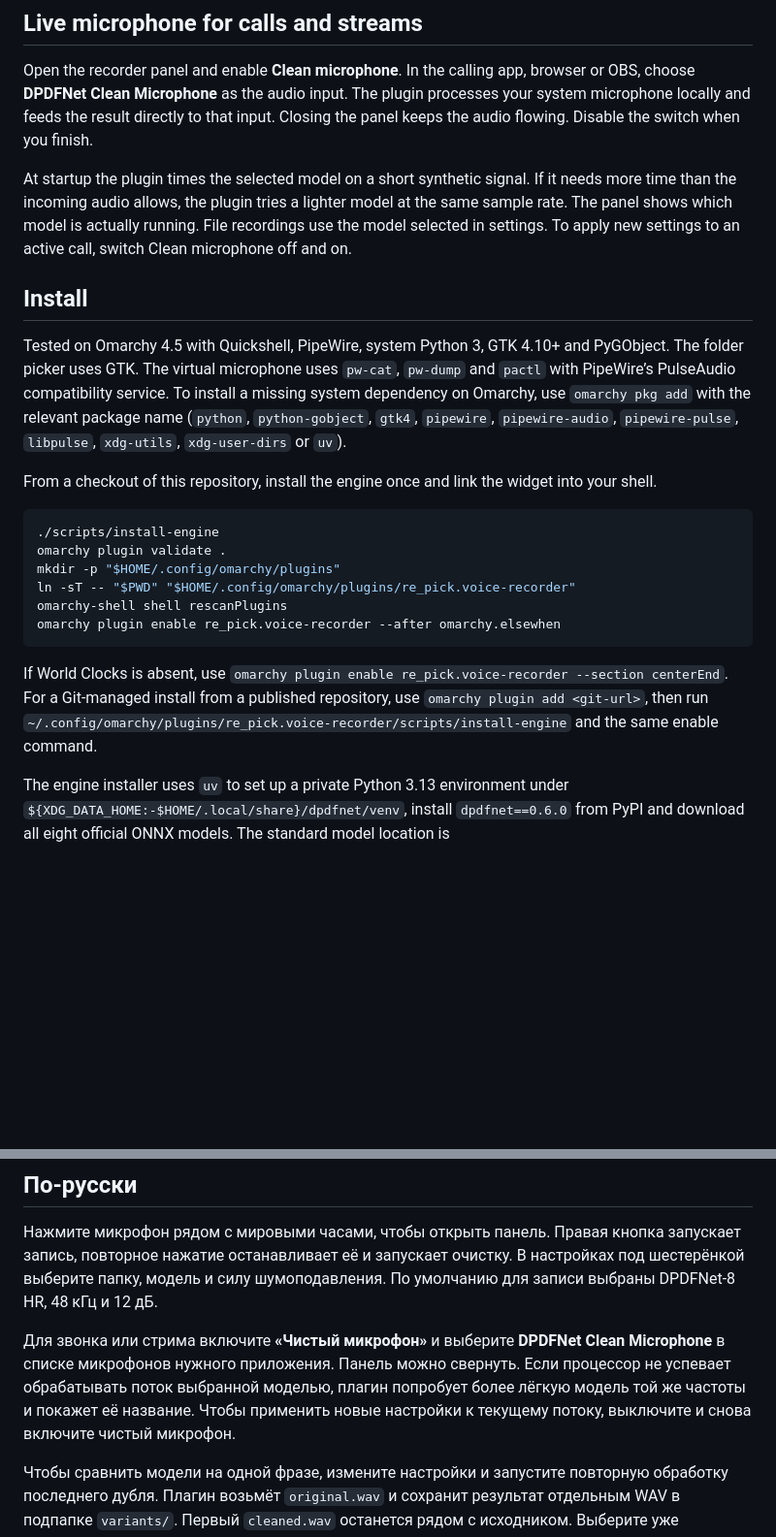
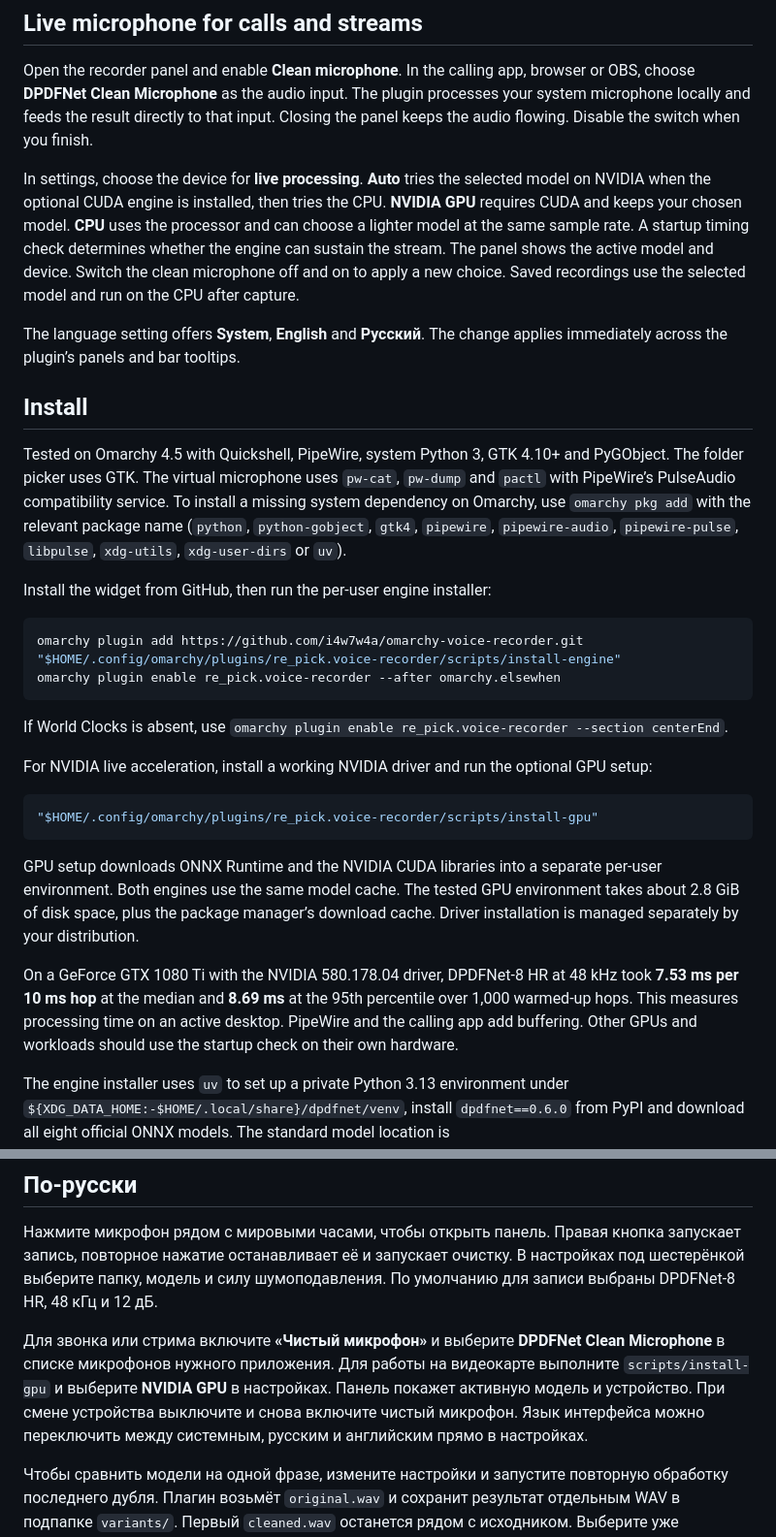
Before and after one commit to i4w7w4a/omarchy-voice-recorder, a Markdown page: README.md, 2 parts joined by grey strips. Shown at 97% size. Drawn GitHub-style; blank space fills up the shorter version.

````diff
--- a/README.md
+++ b/README.md
@@ -24,24 +24,33 @@ The default destination is `DPDFNet` under the XDG Music directory, usually `~/M
 
 Open the recorder panel and enable **Clean microphone**. In the calling app, browser or OBS, choose **DPDFNet Clean Microphone** as the audio input. The plugin processes your system microphone locally and feeds the result directly to that input. Closing the panel keeps the audio flowing. Disable the switch when you finish.
 
-At startup the plugin times the selected model on a short synthetic signal. If it needs more time than the incoming audio allows, the plugin tries a lighter model at the same sample rate. The panel shows which model is actually running. File recordings use the model selected in settings. To apply new settings to an active call, switch Clean microphone off and on.
+In settings, choose the device for **live processing**. **Auto** tries the selected model on NVIDIA when the optional CUDA engine is installed, then tries the CPU. **NVIDIA GPU** requires CUDA and keeps your chosen model. **CPU** uses the processor and can choose a lighter model at the same sample rate. A startup timing check determines whether the engine can sustain the stream. The panel shows the active model and device. Switch the clean microphone off and on to apply a new choice. Saved recordings use the selected model and run on the CPU after capture.
+
+The language setting offers **System**, **English** and **Русский**. The change applies immediately across the plugin’s panels and bar tooltips.
 
 ## Install
 
 Tested on Omarchy 4.5 with Quickshell, PipeWire, system Python 3, GTK 4.10+ and PyGObject. The folder picker uses GTK. The virtual microphone uses `pw-cat`, `pw-dump` and `pactl` with PipeWire’s PulseAudio compatibility service. To install a missing system dependency on Omarchy, use `omarchy pkg add` with the relevant package name (`python`, `python-gobject`, `gtk4`, `pipewire`, `pipewire-audio`, `pipewire-pulse`, `libpulse`, `xdg-utils`, `xdg-user-dirs` or `uv`).
 
-From a checkout of this repository, install the engine once and link the widget into your shell.
+Install the widget from GitHub, then run the per-user engine installer:
 
 ```sh
-./scripts/install-engine
-omarchy plugin validate .
-mkdir -p "$HOME/.config/omarchy/plugins"
-ln -sT -- "$PWD" "$HOME/.config/omarchy/plugins/re_pick.voice-recorder"
-omarchy-shell shell rescanPlugins
+omarchy plugin add https://github.com/i4w7w4a/omarchy-voice-recorder.git
+"$HOME/.config/omarchy/plugins/re_pick.voice-recorder/scripts/install-engine"
 omarchy plugin enable re_pick.voice-recorder --after omarchy.elsewhen
 ```
 
-If World Clocks is absent, use `omarchy plugin enable re_pick.voice-recorder --section centerEnd`. For a Git-managed install from a published repository, use `omarchy plugin add <git-url>`, then run `~/.config/omarchy/plugins/re_pick.voice-recorder/scripts/install-engine` and the same enable command.
+If World Clocks is absent, use `omarchy plugin enable re_pick.voice-recorder --section centerEnd`.
+
+For NVIDIA live acceleration, install a working NVIDIA driver and run the optional GPU setup:
+
+```sh
+"$HOME/.config/omarchy/plugins/re_pick.voice-recorder/scripts/install-gpu"
+```
+
+GPU setup downloads ONNX Runtime and the NVIDIA CUDA libraries into a separate per-user environment. Both engines use the same model cache. The tested GPU environment takes about 2.8 GiB of disk space, plus the package manager’s download cache. Driver installation is managed separately by your distribution.
+
+On a GeForce GTX 1080 Ti with the NVIDIA 580.178.04 driver, DPDFNet-8 HR at 48 kHz took **7.53 ms per 10 ms hop** at the median and **8.69 ms** at the 95th percentile over 1,000 warmed-up hops. This measures processing time on an active desktop. PipeWire and the calling app add buffering. Other GPUs and workloads should use the startup check on their own hardware.
 
 The engine installer uses `uv` to set up a private Python 3.13 environment under `${XDG_DATA_HOME:-$HOME/.local/share}/dpdfnet/venv`, install `dpdfnet==0.6.0` from PyPI and download all eight official ONNX models. The standard model location is `${XDG_CACHE_HOME:-$HOME/.cache}/dpdfnet/models`. Run `./scripts/install-engine` again to upgrade a single-model installation or resume an interrupted download. It reuses completed files and checks that each model opens. An existing DPDFNet executable on the shell’s `PATH` with the selected model in its cache is also supported. Recording, enhancement and playback work offline after setup. [DPDFNet](https://github.com/ceva-ip/DPDFNet) · [Pretrained models](https://huggingface.co/Ceva-IP/DPDFNet)
 
@@ -55,7 +64,7 @@ Finish the active take and switch off Clean microphone, then run `omarchy plugin
 
 Нажмите микрофон рядом с мировыми часами, чтобы открыть панель. Правая кнопка запускает запись, повторное нажатие останавливает её и запускает очистку. В настройках под шестерёнкой выберите папку, модель и силу шумоподавления. По умолчанию для записи выбраны DPDFNet-8 HR, 48 кГц и 12 дБ.
 
-Для звонка или стрима включите **«Чистый микрофон»** и выберите **DPDFNet Clean Microphone** в списке микрофонов нужного приложения. Панель можно свернуть. Если процессор не успевает обрабатывать поток выбранной моделью, плагин попробует более лёгкую модель той же частоты и покажет её название. Чтобы применить новые настройки к текущему потоку, выключите и снова включите чистый микрофон.
+Для звонка или стрима включите **«Чистый микрофон»** и выберите **DPDFNet Clean Microphone** в списке микрофонов нужного приложения. Для работы на видеокарте выполните `scripts/install-gpu` и выберите **NVIDIA GPU** в настройках. Панель покажет активную модель и устройство. При смене устройства выключите и снова включите чистый микрофон. Язык интерфейса можно переключить между системным, русским и английским прямо в настройках.
 
 Чтобы сравнить модели на одной фразе, измените настройки и запустите повторную обработку последнего дубля. Плагин возьмёт `original.wav` и сохранит результат отдельным WAV в подпапке `variants/`. Первый `cleaned.wav` останется рядом с исходником. Выберите уже обработанную комбинацию модели и силы, чтобы сразу её прослушать. Если у вас была версия с одной моделью, выполните `./scripts/install-engine` из каталога плагина, чтобы догрузить остальные.
 
````
Also changed, not shown: other parts of README.md (+1 -1 lines), preview.png, settings.png, 14 other files.
